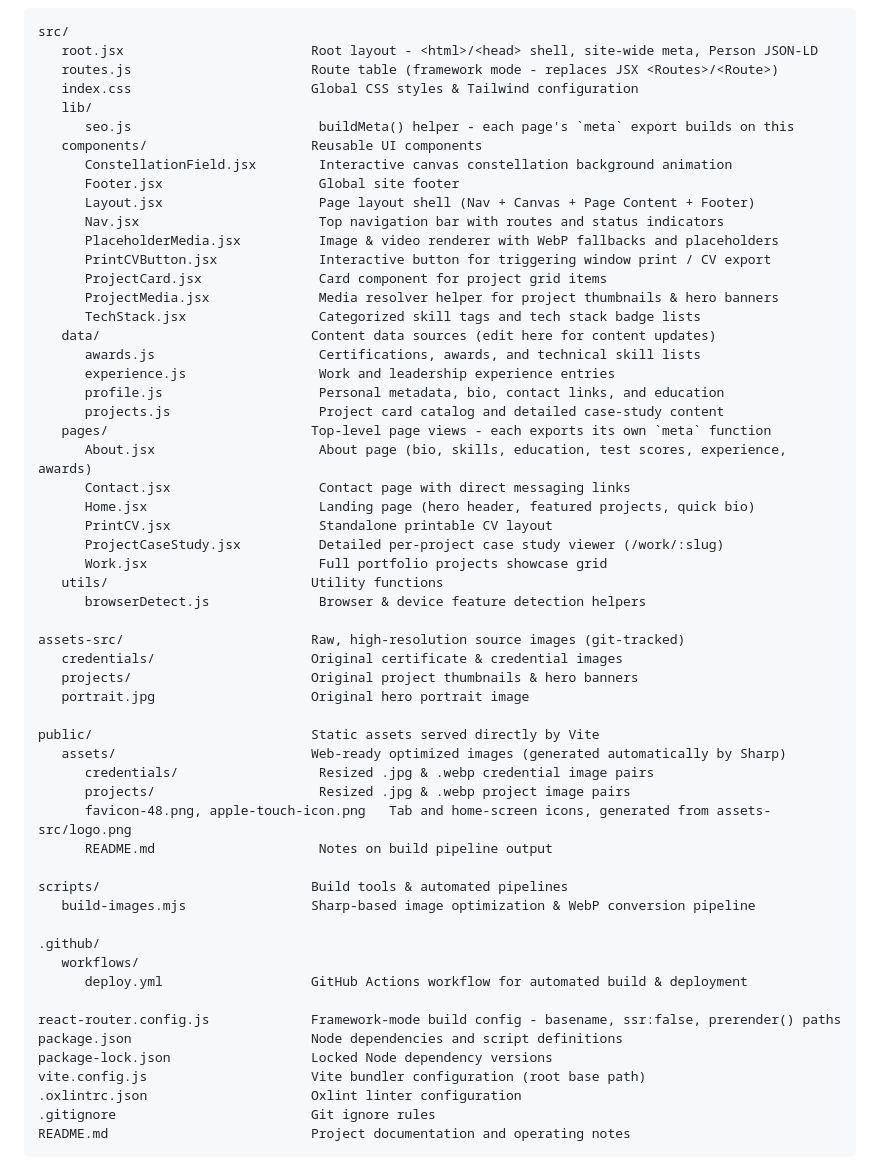
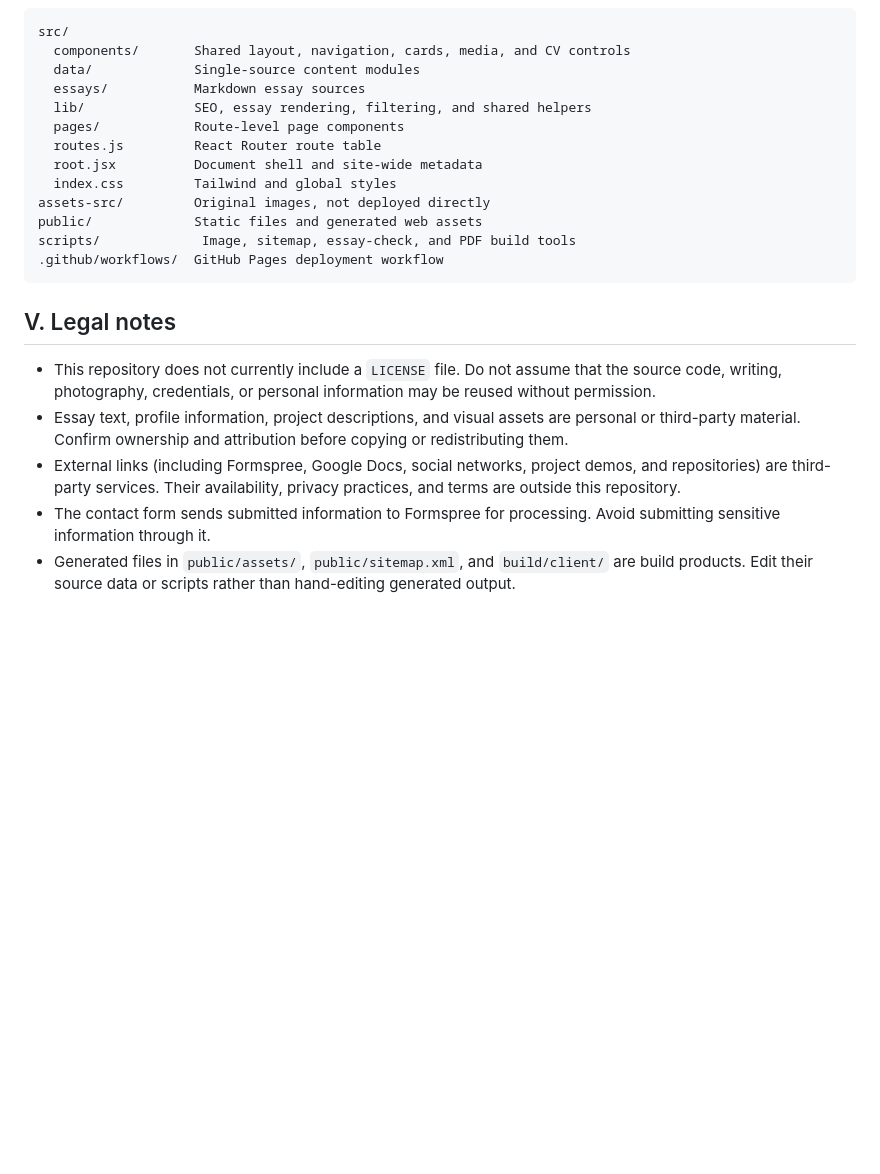
Before and after one commit to Akirenaki/Akirenaki.github.io, a Markdown page: README.md, the part around one of its changes. Drawn GitHub-style; blank space fills up the shorter version.

Commit message:
refactor(README): enhance portfolio description and structure, update tech stack details

````diff
--- a/README.md
+++ b/README.md
@@ -109,60 +272,33 @@ React 19 · React Router 8 (framework mode / SSG, prerendered at build time) ·
 
 ```text
 src/
-   root.jsx                        Root layout - <html>/<head> shell, site-wide meta, Person JSON-LD
-   routes.js                       Route table (framework mode - replaces JSX <Routes>/<Route>)
-   index.css                       Global CSS styles & Tailwind configuration
-   lib/
-      seo.js                        buildMeta() helper - each page's `meta` export builds on this
-   components/                     Reusable UI components
-      ConstellationField.jsx        Interactive canvas constellation background animation
-      Footer.jsx                    Global site footer
-      Layout.jsx                    Page layout shell (Nav + Canvas + Page Content + Footer)
-      Nav.jsx                       Top navigation bar with routes and status indicators
-      PlaceholderMedia.jsx          Image & video renderer with WebP fallbacks and placeholders
-      PrintCVButton.jsx             Interactive button for triggering window print / CV export
-      ProjectCard.jsx               Card component for project grid items
-      ProjectMedia.jsx              Media resolver helper for project thumbnails & hero banners
-      TechStack.jsx                 Categorized skill tags and tech stack badge lists
-   data/                           Content data sources (edit here for content updates)
-      awards.js                     Certifications, awards, and technical skill lists
-      experience.js                 Work and leadership experience entries
-      profile.js                    Personal metadata, bio, contact links, and education
-      projects.js                   Project card catalog and detailed case-study content
-   pages/                          Top-level page views - each exports its own `meta` function
-      About.jsx                     About page (bio, skills, education, test scores, experience, awards)
-      Contact.jsx                   Contact page with direct messaging links
-      Home.jsx                      Landing page (hero header, featured projects, quick bio)
-      PrintCV.jsx                   Standalone printable CV layout
-      ProjectCaseStudy.jsx          Detailed per-project case study viewer (/work/:slug)
-      Work.jsx                      Full portfolio projects showcase grid
-   utils/                          Utility functions
-      browserDetect.js              Browser & device feature detection helpers
+  components/       Shared layout, navigation, cards, media, and CV controls
+  data/             Single-source content modules
+  essays/           Markdown essay sources
+  lib/              SEO, essay rendering, filtering, and shared helpers
+  pages/            Route-level page components
+  routes.js         React Router route table
+  root.jsx          Document shell and site-wide metadata
+  index.css         Tailwind and global styles
+assets-src/         Original images, not deployed directly
+public/             Static files and generated web assets
+scripts/             Image, sitemap, essay-check, and PDF build tools
+.github/workflows/  GitHub Pages deployment workflow
+```
 
-assets-src/                        Raw, high-resolution source images (git-tracked)
-   credentials/                    Original certificate & credential images
-   projects/                       Original project thumbnails & hero banners
-   portrait.jpg                    Original hero portrait image
+## V. Legal notes
 
-public/                            Static assets served directly by Vite
-   assets/                         Web-ready optimized images (generated automatically by Sharp)
-      credentials/                  Resized .jpg & .webp credential image pairs
-      projects/                     Resized .jpg & .webp project image pairs
-      favicon-48.png, apple-touch-icon.png   Tab and home-screen icons, generated from assets-src/logo.png
-      README.md                     Notes on build pipeline output
-
-scripts/                           Build tools & automated pipelines
-   build-images.mjs                Sharp-based image optimization & WebP conversion pipeline
-
-.github/
-   workflows/
-      deploy.yml                   GitHub Actions workflow for automated build & deployment
-
-react-router.config.js             Framework-mode build config - basename, ssr:false, prerender() paths
-package.json                       Node dependencies and script definitions
-package-lock.json                  Locked Node dependency versions
-vite.config.js                     Vite bundler configuration (root base path)
-.oxlintrc.json                     Oxlint linter configuration
-.gitignore                         Git ignore rules
-README.md                          Project documentation and operating notes
-```
+- This repository does not currently include a `LICENSE` file. Do not assume
+  that the source code, writing, photography, credentials, or personal
+  information may be reused without permission.
+- Essay text, profile information, project descriptions, and visual assets are
+  personal or third-party material. Confirm ownership and attribution before
+  copying or redistributing them.
+- External links (including Formspree, Google Docs, social networks, project
+  demos, and repositories) are third-party services. Their availability,
+  privacy practices, and terms are outside this repository.
+- The contact form sends submitted information to Formspree for processing.
+  Avoid submitting sensitive information through it.
+- Generated files in `public/assets/`, `public/sitemap.xml`, and
+  `build/client/` are build products. Edit their source data or scripts rather
+  than hand-editing generated output.
````
Also changed, not shown: other parts of README.md (+255 -92 lines).
